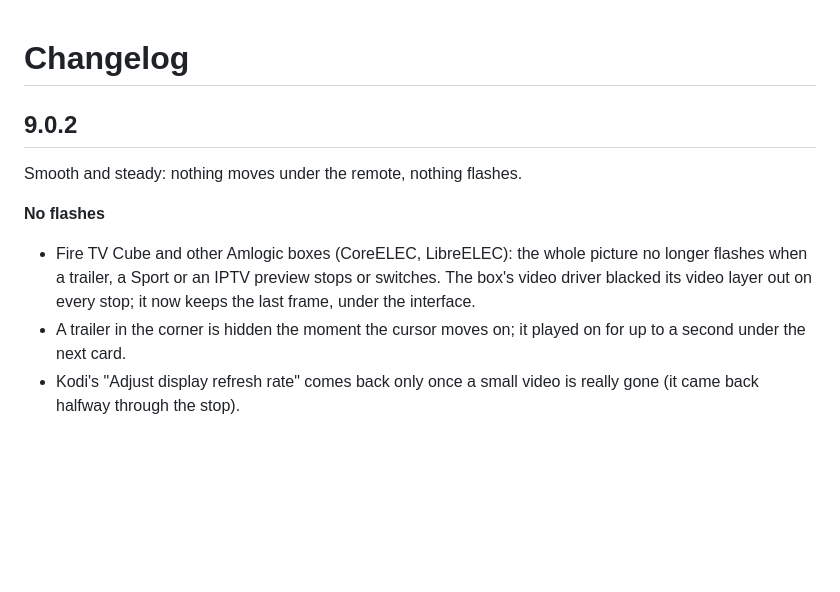
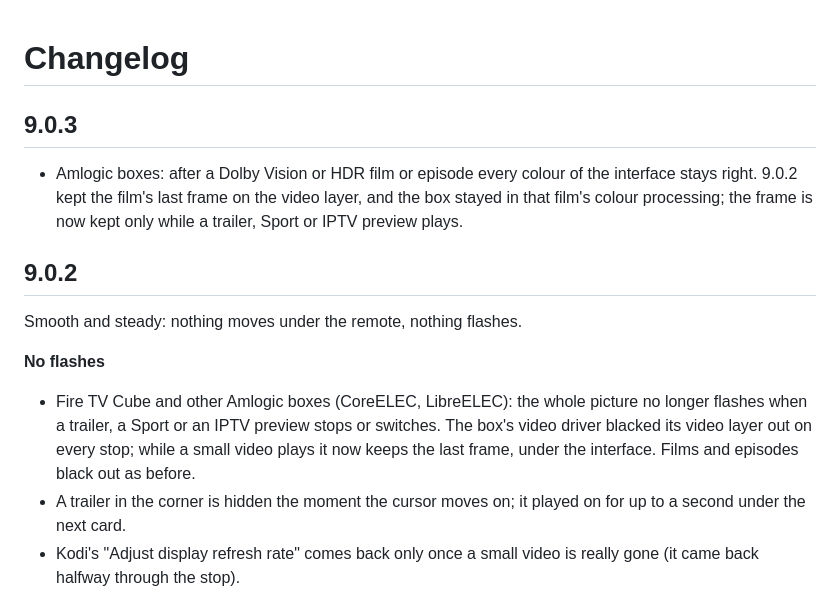
Before and after one commit to MegaNexusMediaPlayer/MegaNexus, a Markdown page: CHANGELOG.md, the part around the change. Rendered like a GitHub page; blank space fills up the shorter version.

Commit message:
MegaNexus 9.0.3
Changelog and README for 9.0.3: Amlogic boxes keep the right colours after a
Dolby Vision or HDR film; no flashes in the small players.

Co-Authored-By: Claude Opus 5.5 <noreply@anthropic.com>

```diff
--- a/CHANGELOG.md
+++ b/CHANGELOG.md
@@ -1,11 +1,15 @@
 # Changelog
+
+## 9.0.3
+
+- Amlogic boxes: after a Dolby Vision or HDR film or episode every colour of the interface stays right. 9.0.2 kept the film's last frame on the video layer, and the box stayed in that film's colour processing; the frame is now kept only while a trailer, Sport or IPTV preview plays.
 
 ## 9.0.2
 
 Smooth and steady: nothing moves under the remote, nothing flashes.
 
 **No flashes**
-- Fire TV Cube and other Amlogic boxes (CoreELEC, LibreELEC): the whole picture no longer flashes when a trailer, a Sport or an IPTV preview stops or switches. The box's video driver blacked its video layer out on every stop; it now keeps the last frame, under the interface.
+- Fire TV Cube and other Amlogic boxes (CoreELEC, LibreELEC): the whole picture no longer flashes when a trailer, a Sport or an IPTV preview stops or switches. The box's video driver blacked its video layer out on every stop; while a small video plays it now keeps the last frame, under the interface. Films and episodes black out as before.
 - A trailer in the corner is hidden the moment the cursor moves on; it played on for up to a second under the next card.
 - Kodi's "Adjust display refresh rate" comes back only once a small video is really gone (it came back halfway through the stop).
 - Opening MegaNexus goes straight from the HUB's picture to the opening screen, without the bare wallpaper in between.
```
Also changed, not shown: README.md (+1 -1 lines).
